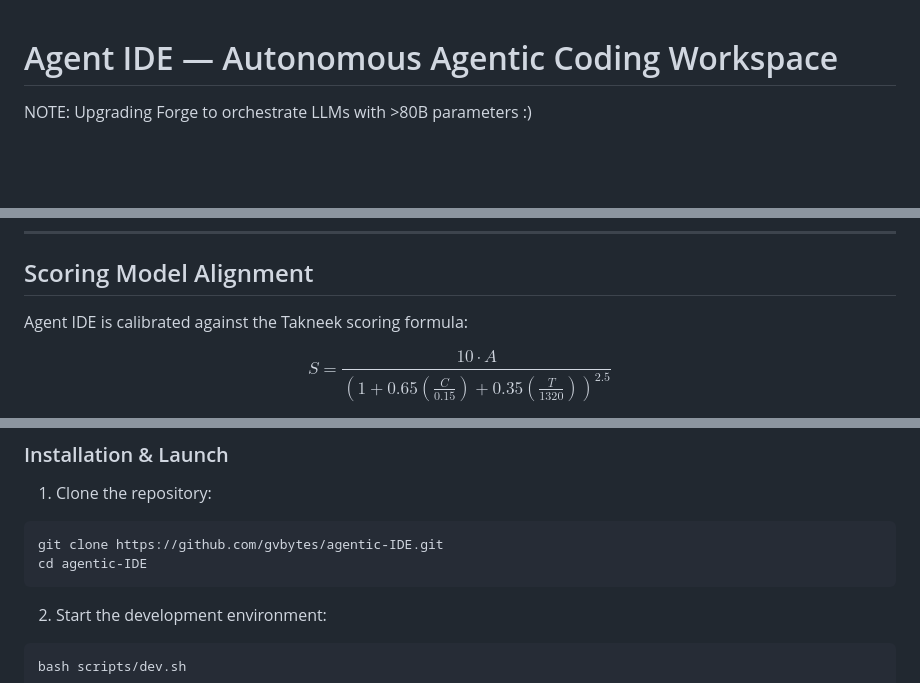
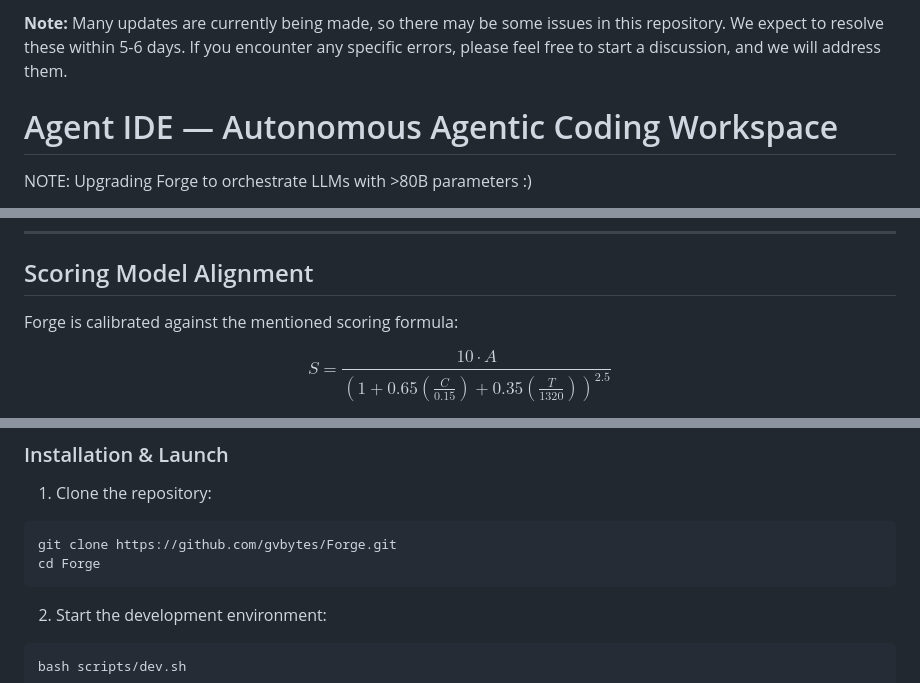
Before and after one commit to gvbytes/Forge, a Markdown page: README.md, 3 parts joined by grey strips. GitHub-like rendering; blank space fills up the shorter version.

Commit message:
README update note for the users.

````diff
--- a/README.md
+++ b/README.md
@@ -1,3 +1,6 @@
+**Note:** Many updates are currently being made, so there may be some issues in this repository. We expect to resolve these within 5-6 days. If you encounter any specific errors, please feel free to start a discussion, and we will address them.
+
+
 # Agent IDE — Autonomous Agentic Coding Workspace
 
 NOTE: Upgrading Forge to orchestrate LLMs with >80B parameters :)
@@ -58,7 +61,7 @@ Agent IDE runs as three independent services communicating over loopback (`127.0
 
 ## Scoring Model Alignment
 
-Agent IDE is calibrated against the Takneek scoring formula:
+Forge is calibrated against the mentioned scoring formula:
 
 $$S = \frac{10 \cdot A}{\left(1 + 0.65\left(\frac{C}{0.15}\right) + 0.35\left(\frac{T}{1320}\right)\right)^{2.5}}$$
 
@@ -99,8 +102,8 @@ $$S = \frac{10 \cdot A}{\left(1 + 0.65\left(\frac{C}{0.15}\right) + 0.35\left(\f
 
 1. Clone the repository:
 ```bash
-git clone https://github.com/gvbytes/agentic-IDE.git
-cd agentic-IDE
+git clone https://github.com/gvbytes/Forge.git
+cd Forge
 ```
 
 2. Start the development environment:
````
